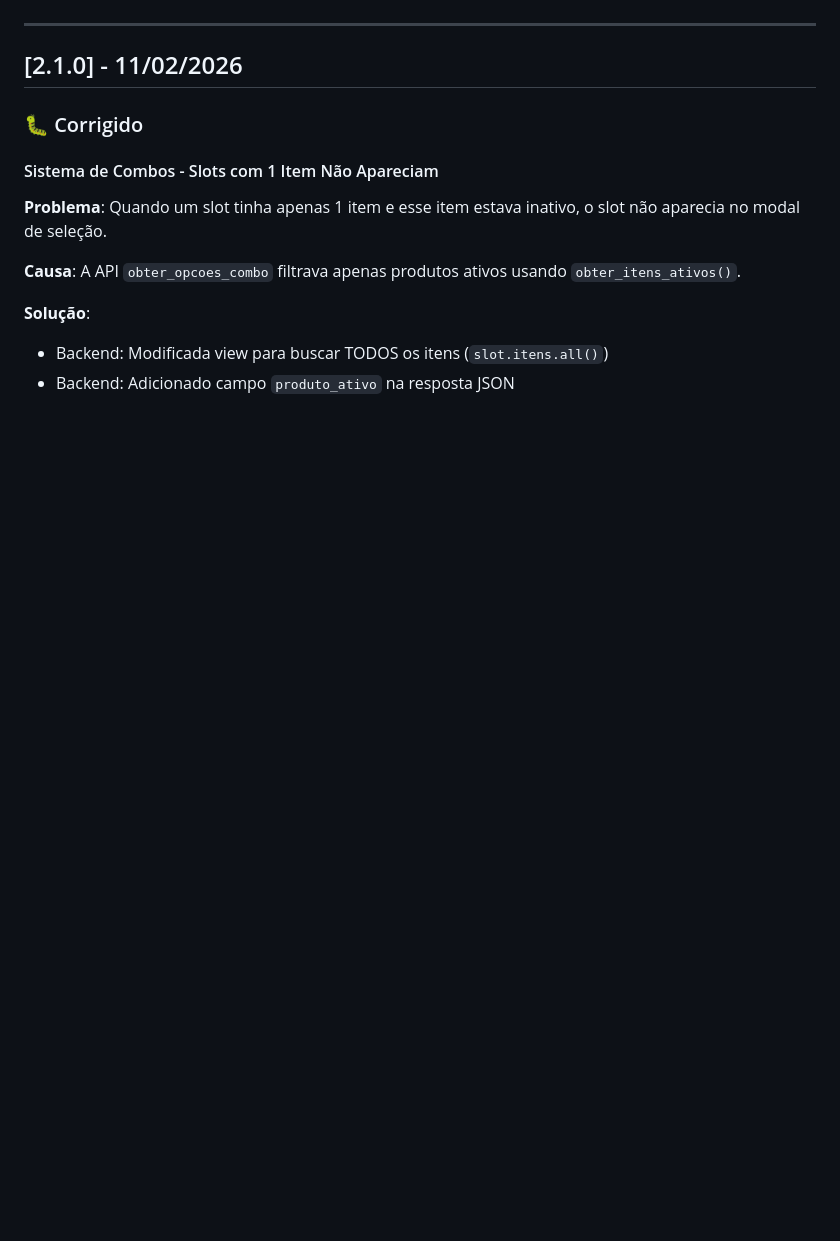
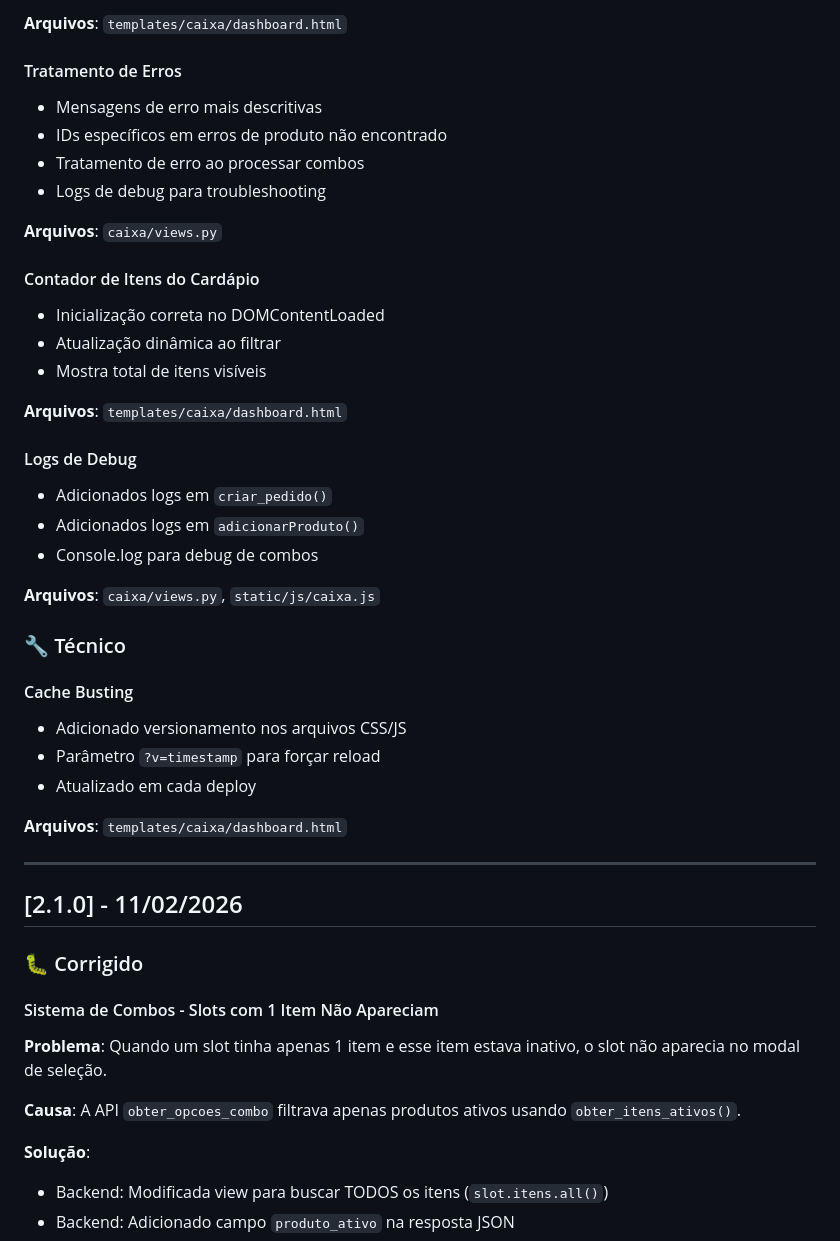
Before and after one commit to ibmdaf/Cantina, a Markdown page: CHANGELOG.md, the part around one of its changes. Drawn GitHub-style; blank space fills up the shorter version.

```diff
--- a/CHANGELOG.md
+++ b/CHANGELOG.md
@@ -7,3 +65,35 @@ e este projeto adere ao [Versionamento Semântico](https://semver.org/lang/pt-BR
+**Arquivos**: `templates/caixa/dashboard.html`
+
+#### Tratamento de Erros
+- Mensagens de erro mais descritivas
+- IDs específicos em erros de produto não encontrado
+- Tratamento de erro ao processar combos
+- Logs de debug para troubleshooting
+
+**Arquivos**: `caixa/views.py`
+
+#### Contador de Itens do Cardápio
+- Inicialização correta no DOMContentLoaded
+- Atualização dinâmica ao filtrar
+- Mostra total de itens visíveis
+
+**Arquivos**: `templates/caixa/dashboard.html`
+
+#### Logs de Debug
+- Adicionados logs em `criar_pedido()`
+- Adicionados logs em `adicionarProduto()`
+- Console.log para debug de combos
+
+**Arquivos**: `caixa/views.py`, `static/js/caixa.js`
+
+### 🔧 Técnico
+
+#### Cache Busting
+- Adicionado versionamento nos arquivos CSS/JS
+- Parâmetro `?v=timestamp` para forçar reload
+- Atualizado em cada deploy
+
+**Arquivos**: `templates/caixa/dashboard.html`
 
 ---
 
```
Also changed, not shown: other parts of CHANGELOG.md (+58 -0 lines), PROJETO_COMPLETO.md (+473 -0 lines).
